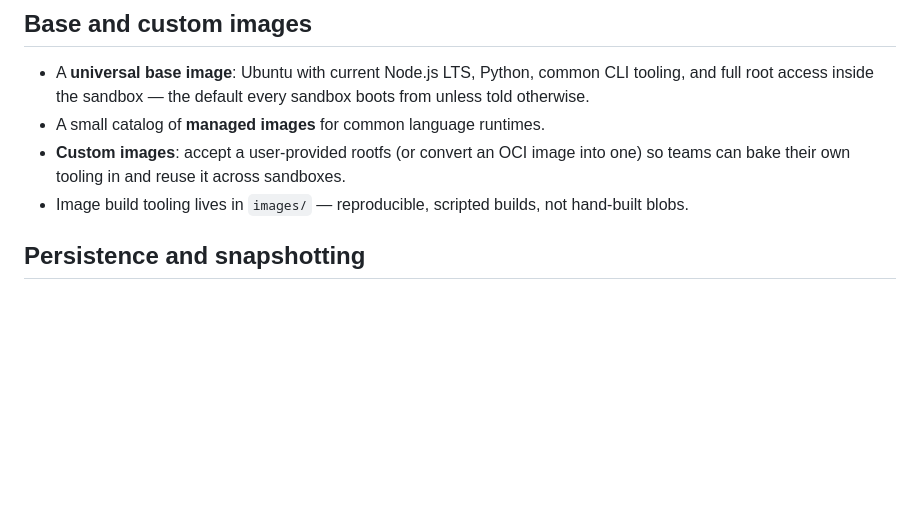
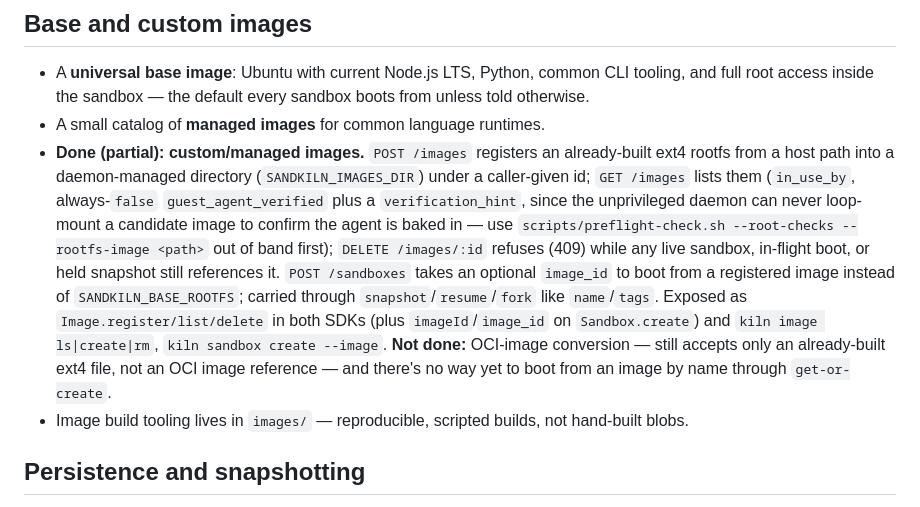
Before and after one commit to SumitKumar-17/sandkiln, a Markdown page: ROADMAP.md, the part around the change. GitHub-like rendering; blank space fills up the shorter version.

Commit message:
Mark custom/managed base images done in ROADMAP.md and CHANGELOG.md
Co-Authored-By: Claude Sonnet 5 <noreply@anthropic.com>

```diff
--- a/ROADMAP.md
+++ b/ROADMAP.md
@@ -126,9 +126,23 @@ outbound HTTP both still work.
   common CLI tooling, and full root access inside the sandbox — the
   default every sandbox boots from unless told otherwise.
 - A small catalog of **managed images** for common language runtimes.
-- **Custom images**: accept a user-provided rootfs (or convert an OCI
-  image into one) so teams can bake their own tooling in and reuse it
-  across sandboxes.
+- **Done (partial): custom/managed images.** `POST /images` registers an
+  already-built ext4 rootfs from a host path into a daemon-managed
+  directory (`SANDKILN_IMAGES_DIR`) under a caller-given id; `GET /images`
+  lists them (`in_use_by`, always-`false` `guest_agent_verified` plus a
+  `verification_hint`, since the unprivileged daemon can never loop-mount
+  a candidate image to confirm the agent is baked in — use
+  `scripts/preflight-check.sh --root-checks --rootfs-image <path>` out of
+  band first); `DELETE /images/:id` refuses (409) while any live sandbox,
+  in-flight boot, or held snapshot still references it. `POST /sandboxes`
+  takes an optional `image_id` to boot from a registered image instead of
+  `SANDKILN_BASE_ROOTFS`; carried through `snapshot`/`resume`/`fork` like
+  `name`/`tags`. Exposed as `Image.register/list/delete` in both SDKs
+  (plus `imageId`/`image_id` on `Sandbox.create`) and `kiln image
+  ls|create|rm`, `kiln sandbox create --image`. **Not done:** OCI-image
+  conversion — still accepts only an already-built ext4 file, not an OCI
+  image reference — and there's no way yet to boot from an image by name
+  through `get-or-create`.
 - Image build tooling lives in `images/` — reproducible, scripted builds,
   not hand-built blobs.
 
```
Also changed, not shown: CHANGELOG.md (+9 -0 lines).
